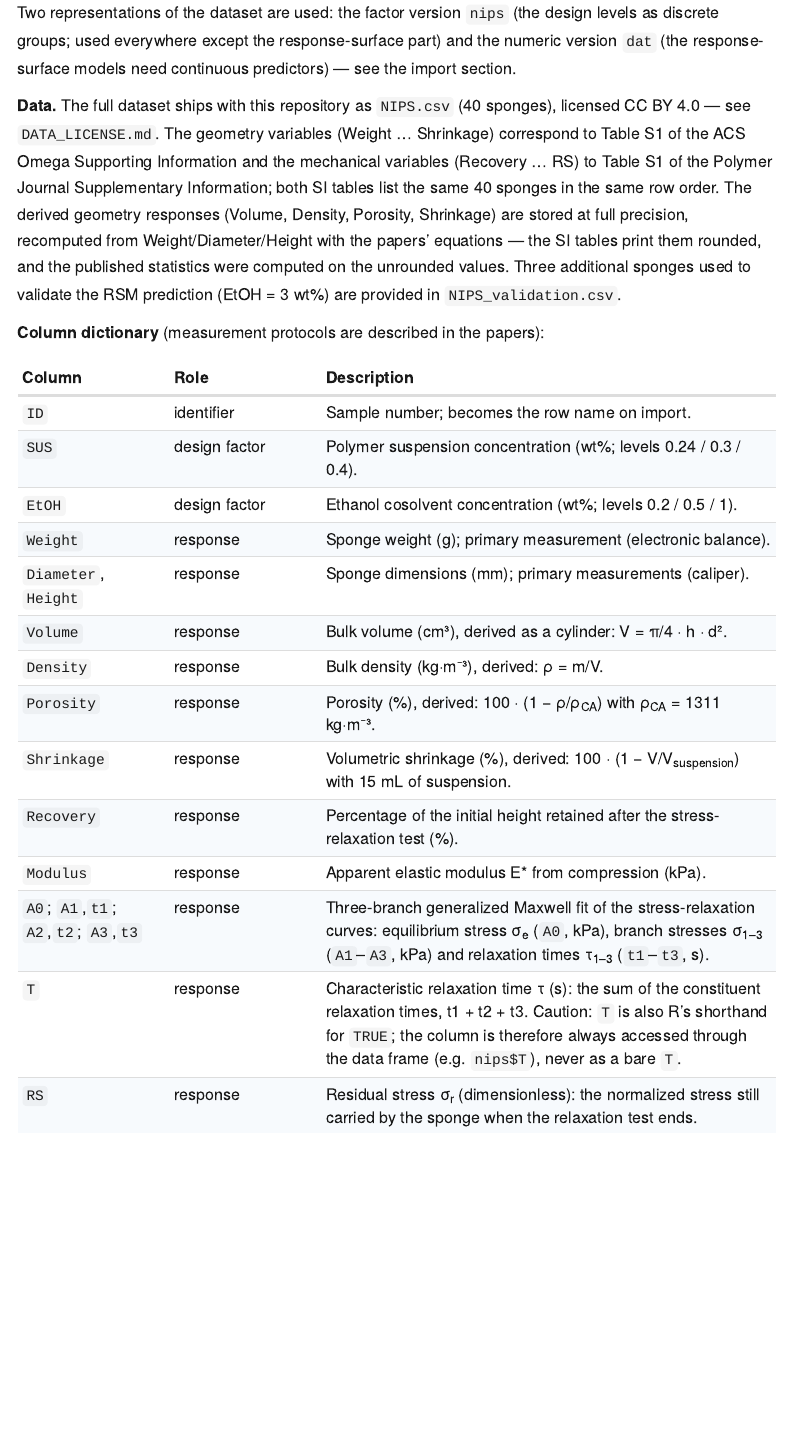
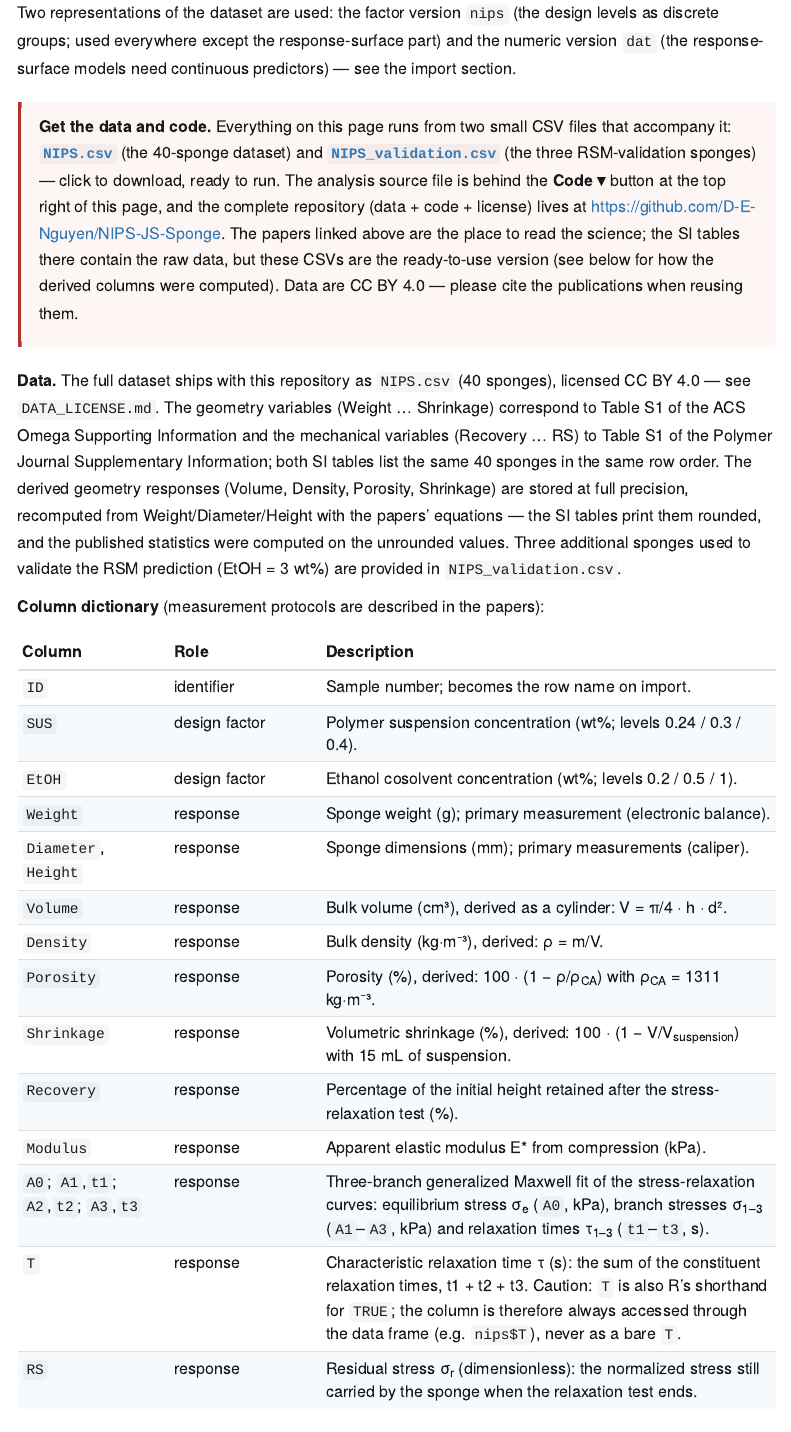
Before and after one commit to D-E-Nguyen/NIPS-JS-Sponge, an R Markdown document (NIPS.Rmd): the page in a window 1100 px wide, from 1110 px down. Rendered offline with R 4.5, knitr and Pandoc, with nearby package versions; menus at the side of the page are left out.

Commit message:
Enhance download section with new styles
Added styling for download box and updated data download section.

```diff
--- a/NIPS.Rmd
+++ b/NIPS.Rmd
@@ -152,6 +161,18 @@ Two representations of the dataset are used: the factor version `nips` (the desi
 as discrete groups; used everywhere except the response-surface part) and the numeric
 version `dat` (the response-surface models need continuous predictors) — see the import
 section.
+
+::: {.download}
+**Get the data and code.** Everything on this page runs from two small CSV files that
+accompany it: **[`NIPS.csv`](NIPS.csv)** (the 40-sponge dataset) and
+**[`NIPS_validation.csv`](NIPS_validation.csv)** (the three RSM-validation sponges) —
+click to download, ready to run. The analysis source file is behind the **Code ▾**
+button at the top right of this page, and the complete repository (data + code + license)
+lives at <https://github.com/D-E-Nguyen/NIPS-JS-Sponge>. The papers linked above are the
+place to read the science; the SI tables there contain the raw data, but these CSVs are
+the ready-to-use version (see below for how the derived columns were computed). Data are
+CC BY 4.0 — please cite the publications when reusing them.
+:::
 
 **Data.** The full dataset ships with this repository as `NIPS.csv` (40 sponges), licensed
 CC BY 4.0 — see `DATA_LICENSE.md`. The geometry variables (Weight … Shrinkage) correspond
```
Also changed, not shown: NIPS.Rmd (9 more changed lines).
